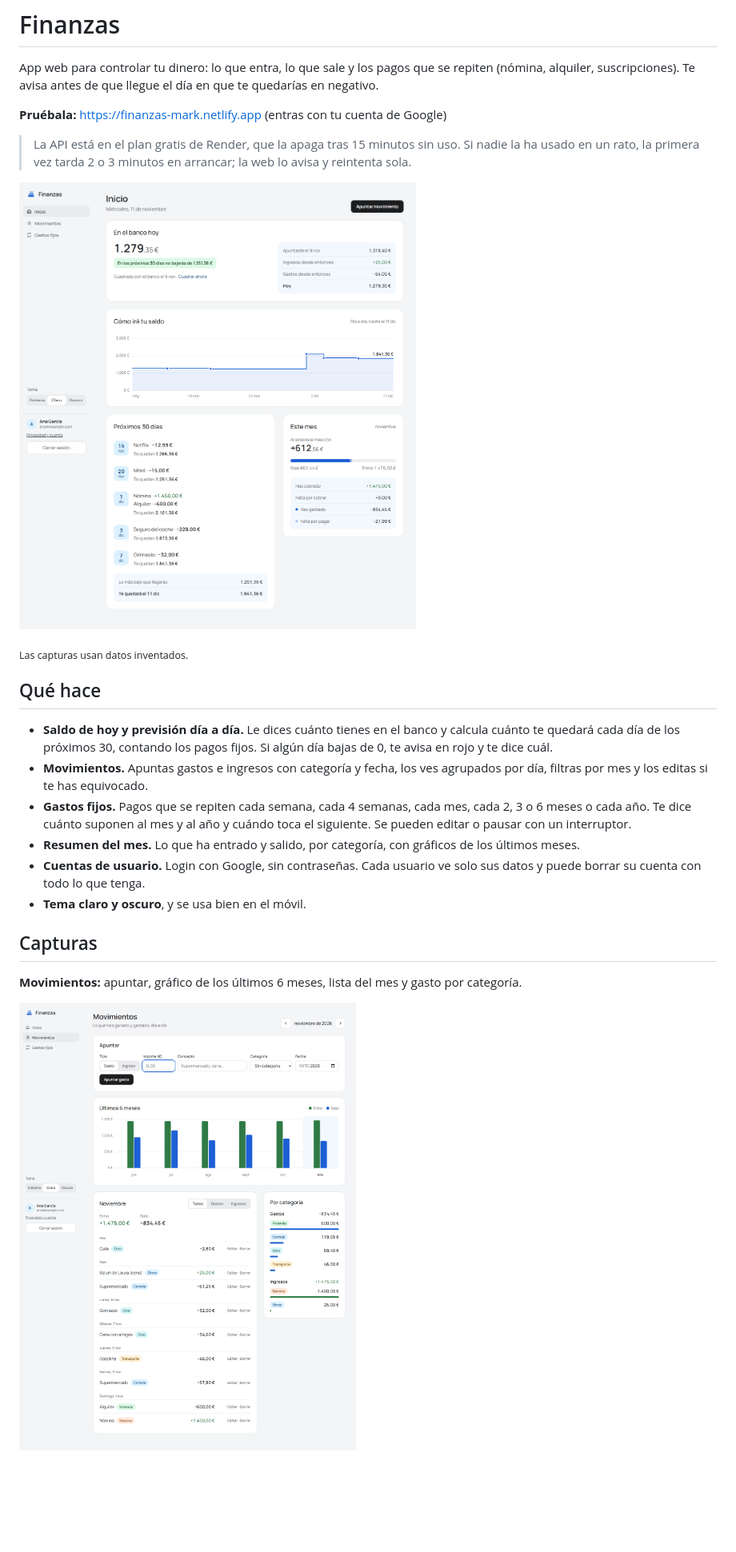
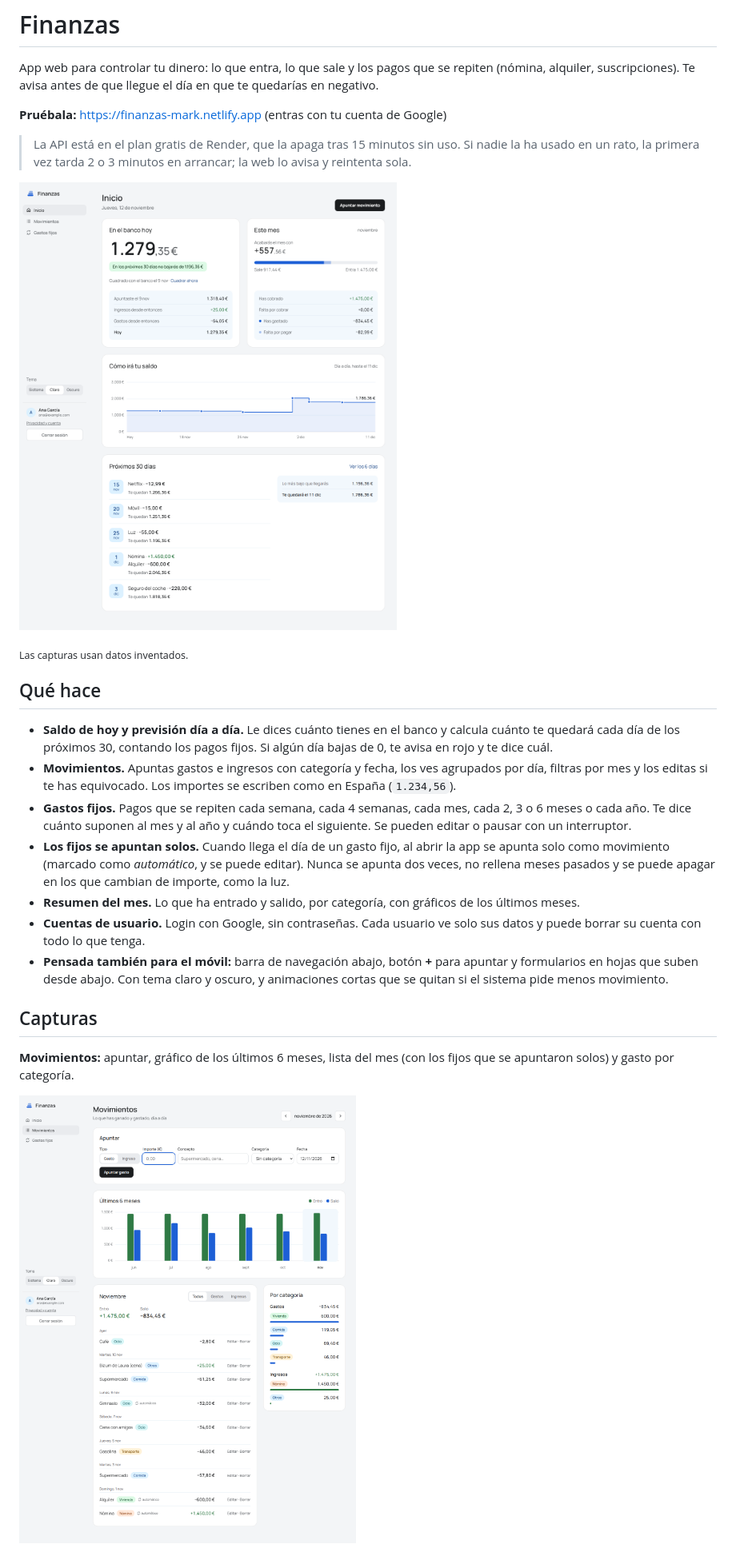
Before and after one commit to MarKatsuwara/finanzas, a Markdown page: README.md, the part around one of its changes. Shown at 80% size. Drawn GitHub-style; pictures changed too: docs/capturas/inicio.png, docs/capturas/movimientos.png; blank space fills up the shorter version.

```diff
--- a/README.md
+++ b/README.md
@@ -13,15 +13,16 @@ App web para controlar tu dinero: lo que entra, lo que sale y los pagos que se r
 ## Qué hace
 
 - **Saldo de hoy y previsión día a día.** Le dices cuánto tienes en el banco y calcula cuánto te quedará cada día de los próximos 30, contando los pagos fijos. Si algún día bajas de 0, te avisa en rojo y te dice cuál.
-- **Movimientos.** Apuntas gastos e ingresos con categoría y fecha, los ves agrupados por día, filtras por mes y los editas si te has equivocado.
+- **Movimientos.** Apuntas gastos e ingresos con categoría y fecha, los ves agrupados por día, filtras por mes y los editas si te has equivocado. Los importes se escriben como en España (`1.234,56`).
 - **Gastos fijos.** Pagos que se repiten cada semana, cada 4 semanas, cada mes, cada 2, 3 o 6 meses o cada año. Te dice cuánto suponen al mes y al año y cuándo toca el siguiente. Se pueden editar o pausar con un interruptor.
+- **Los fijos se apuntan solos.** Cuando llega el día de un gasto fijo, al abrir la app se apunta solo como movimiento (marcado como *automático*, y se puede editar). Nunca se apunta dos veces, no rellena meses pasados y se puede apagar en los que cambian de importe, como la luz.
 - **Resumen del mes.** Lo que ha entrado y salido, por categoría, con gráficos de los últimos meses.
 - **Cuentas de usuario.** Login con Google, sin contraseñas. Cada usuario ve solo sus datos y puede borrar su cuenta con todo lo que tenga.
-- **Tema claro y oscuro**, y se usa bien en el móvil.
+- **Pensada también para el móvil:** barra de navegación abajo, botón **+** para apuntar y formularios en hojas que suben desde abajo. Con tema claro y oscuro, y animaciones cortas que se quitan si el sistema pide menos movimiento.
 
 ## Capturas
 
-**Movimientos:** apuntar, gráfico de los últimos 6 meses, lista del mes y gasto por categoría.
+**Movimientos:** apuntar, gráfico de los últimos 6 meses, lista del mes (con los fijos que se apuntaron solos) y gasto por categoría.
 
 ![Pantalla de movimientos](docs/capturas/movimientos.png)
 
```
Also changed, not shown: other parts of README.md (+19 -8 lines), docs/capturas/fijos.png, docs/capturas/movil-oscuro.png.
